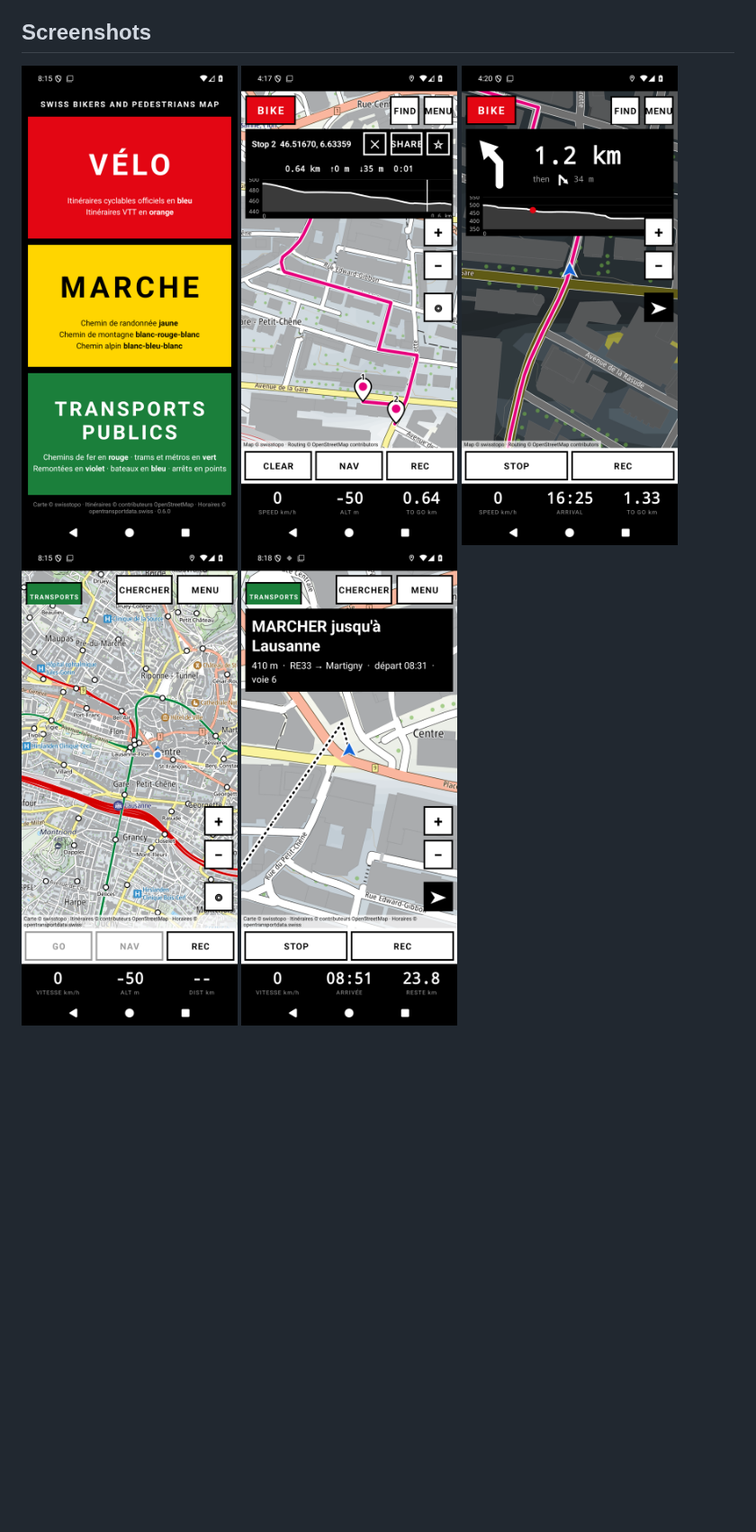
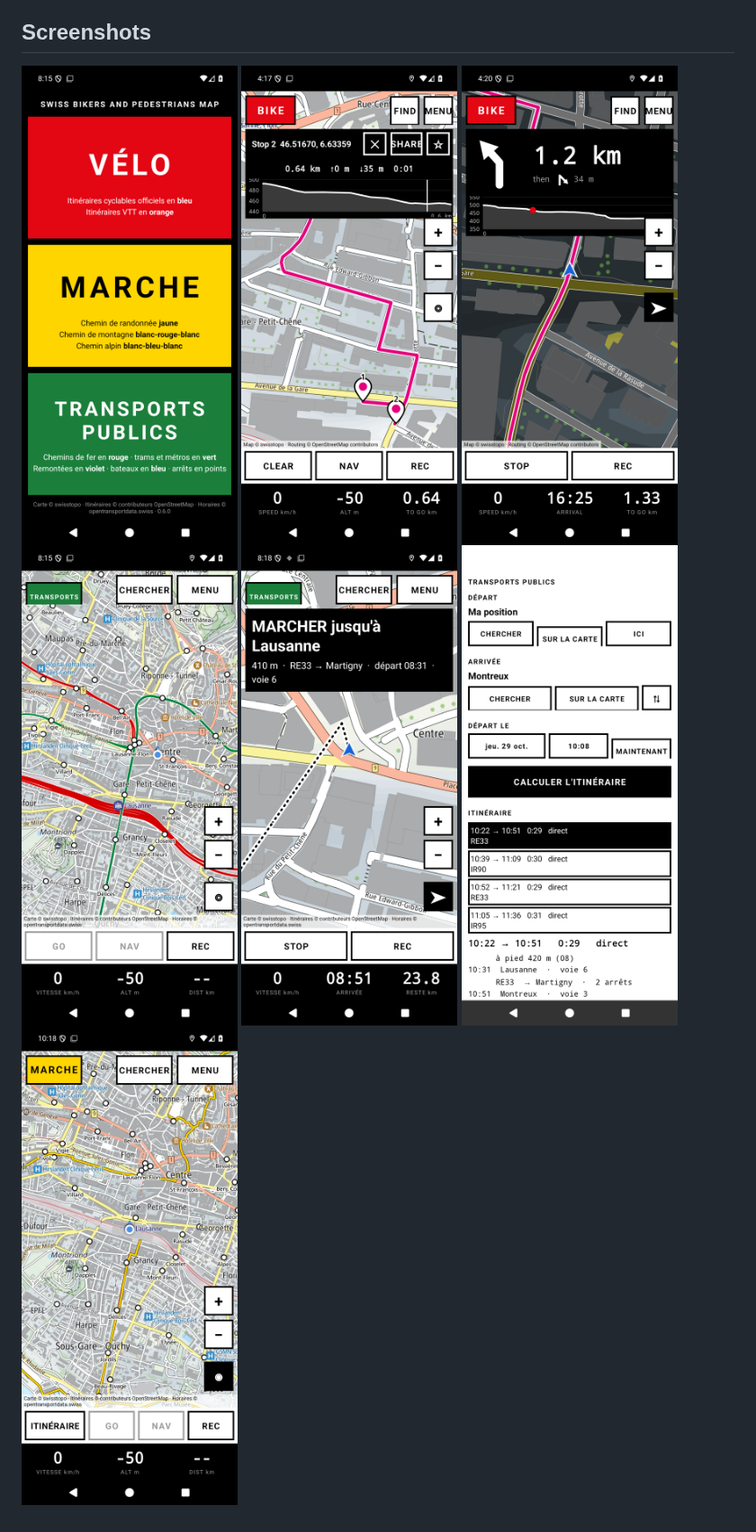
Before and after one commit to funkypitt/swiss-bike-hike-map, a Markdown page: README.md, the part around the change. Shown at 90% size. Rendered like a GitHub page; pictures changed too: docs/screenshot-6.png (added), docs/screenshot-7.png (added); blank space fills up the shorter version.

Commit message:
README: planner and walking-map screenshots

```diff
--- a/README.md
+++ b/README.md
@@ -87,4 +87,4 @@ Transport, converted by this repository.
 
 ## Screenshots
 
-<p><img src="docs/screenshot-1.png" width="240" alt="Start screen: bike, walk, public transport"> <img src="docs/screenshot-2.png" width="240" alt="Two stops and the elevation profile"> <img src="docs/screenshot-3.png" width="240" alt="Navigation at night"> <img src="docs/screenshot-4.png" width="240" alt="The transit map: railways, metro and stops"> <img src="docs/screenshot-5.png" width="240" alt="Public-transport guidance"></p>
+<p><img src="docs/screenshot-1.png" width="240" alt="Start screen: bike, walk, public transport"> <img src="docs/screenshot-2.png" width="240" alt="Two stops and the elevation profile"> <img src="docs/screenshot-3.png" width="240" alt="Navigation at night"> <img src="docs/screenshot-4.png" width="240" alt="The transit map: railways, metro and stops"> <img src="docs/screenshot-5.png" width="240" alt="Public-transport guidance"> <img src="docs/screenshot-6.png" width="240" alt="The route planner"> <img src="docs/screenshot-7.png" width="240" alt="The walking map with the stops"></p>
```
